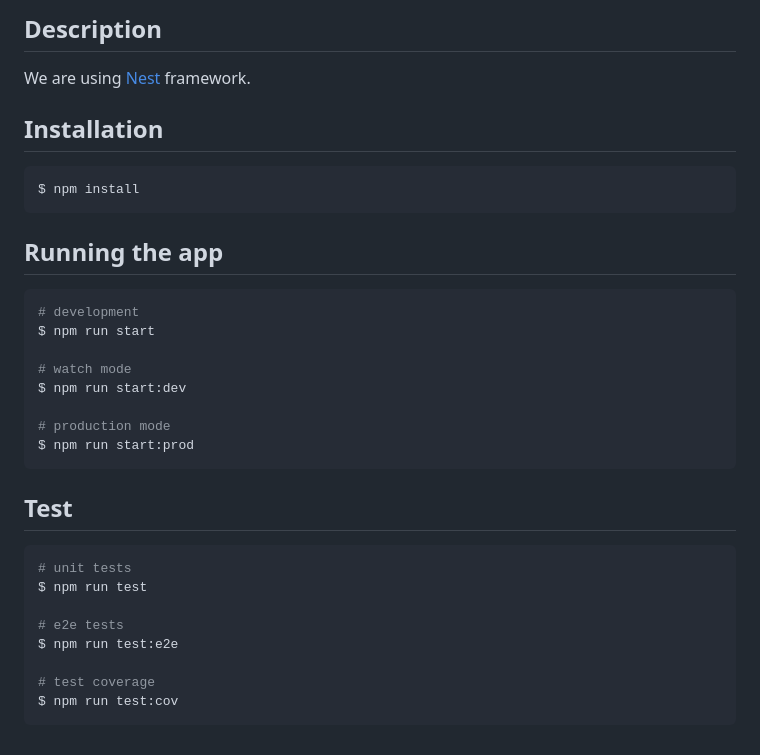
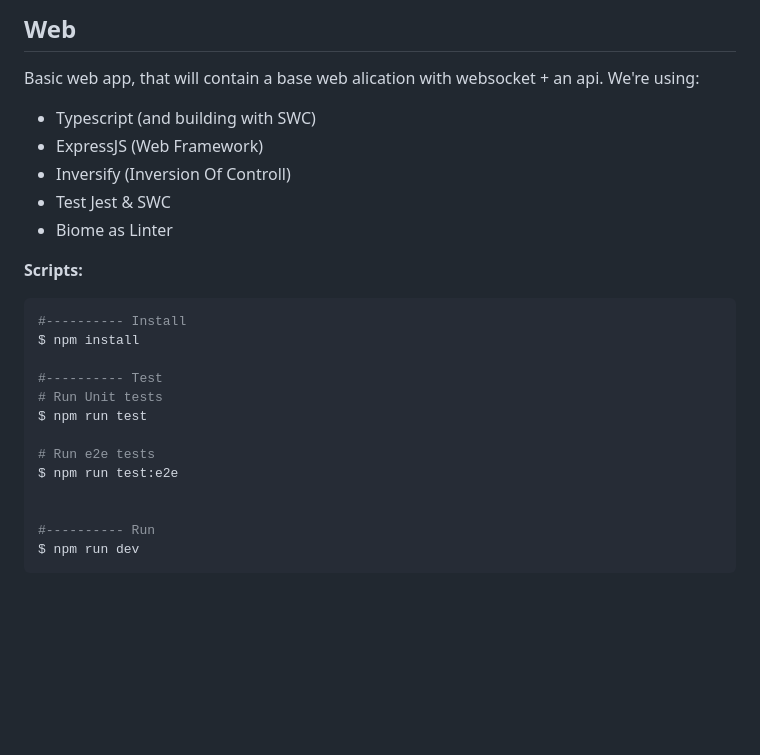
Before and after one commit to paolinos/web-game-server, a Markdown page: api/README.md, the part around the change. Rendered like a GitHub page; blank space fills up the shorter version.

````diff
--- a/api/README.md
+++ b/api/README.md
@@ -1,35 +1,27 @@
-## Description
+## Web
 
-We are using [Nest](https://github.com/nestjs/nest) framework.
+Basic web app, that will contain a base web alication with websocket + an api.
+We're using:
+- Typescript (and building with SWC)
+- ExpressJS (Web Framework)
+- Inversify (Inversion Of Controll)
+- Test Jest & SWC
+- Biome as Linter
 
-## Installation
+**Scripts:**
 
-```bash
+```sh
+#---------- Install
 $ npm install
-```
 
-## Running the app
-
-```bash
-# development
-$ npm run start
-
-# watch mode
-$ npm run start:dev
-
-# production mode
-$ npm run start:prod
-```
-
-## Test
-
-```bash
-# unit tests
+#---------- Test
+# Run Unit tests
 $ npm run test
 
-# e2e tests
+# Run e2e tests
 $ npm run test:e2e
 
-# test coverage
-$ npm run test:cov
+
+#---------- Run
+$ npm run dev
 ```
````
Also changed, not shown: README.md (+5 -37 lines), documents/messages-workflow.jpg (deleted), documents/sequence-diagram.png (added), 5 other files.
